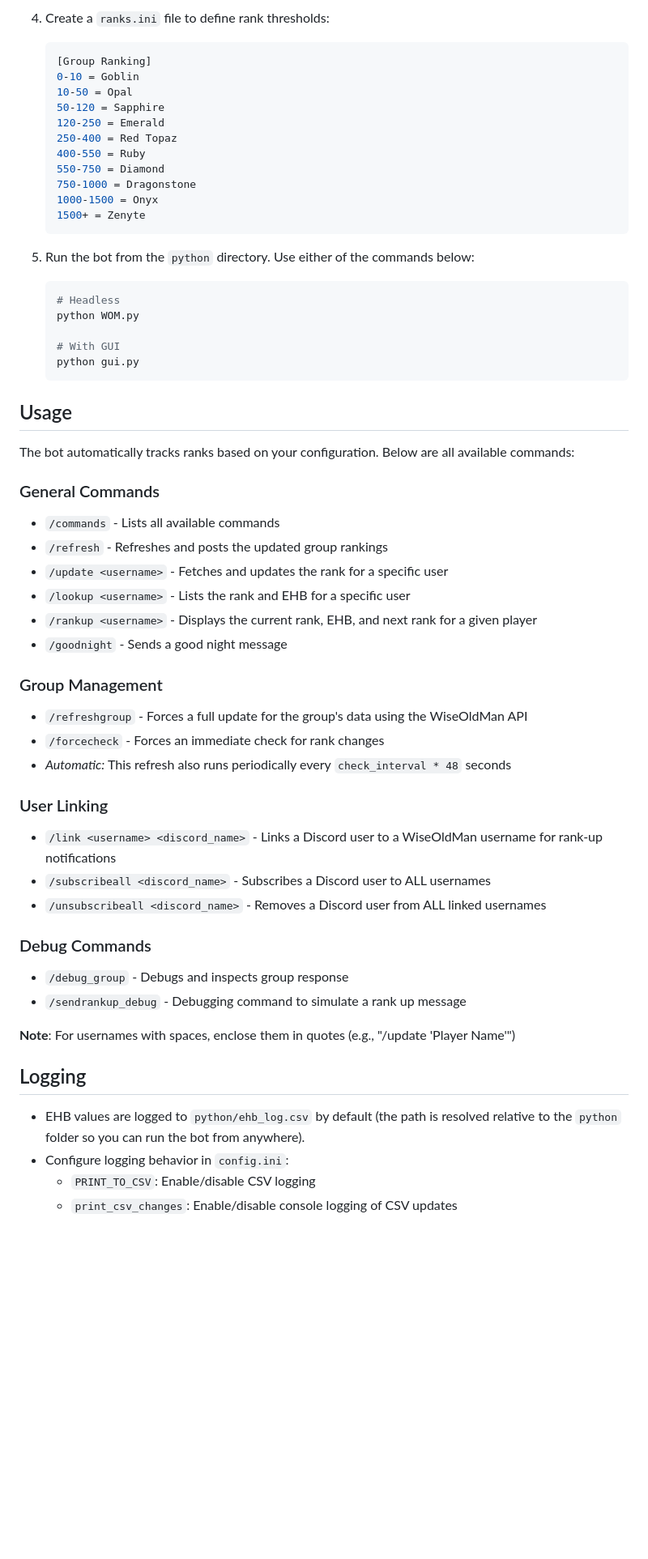
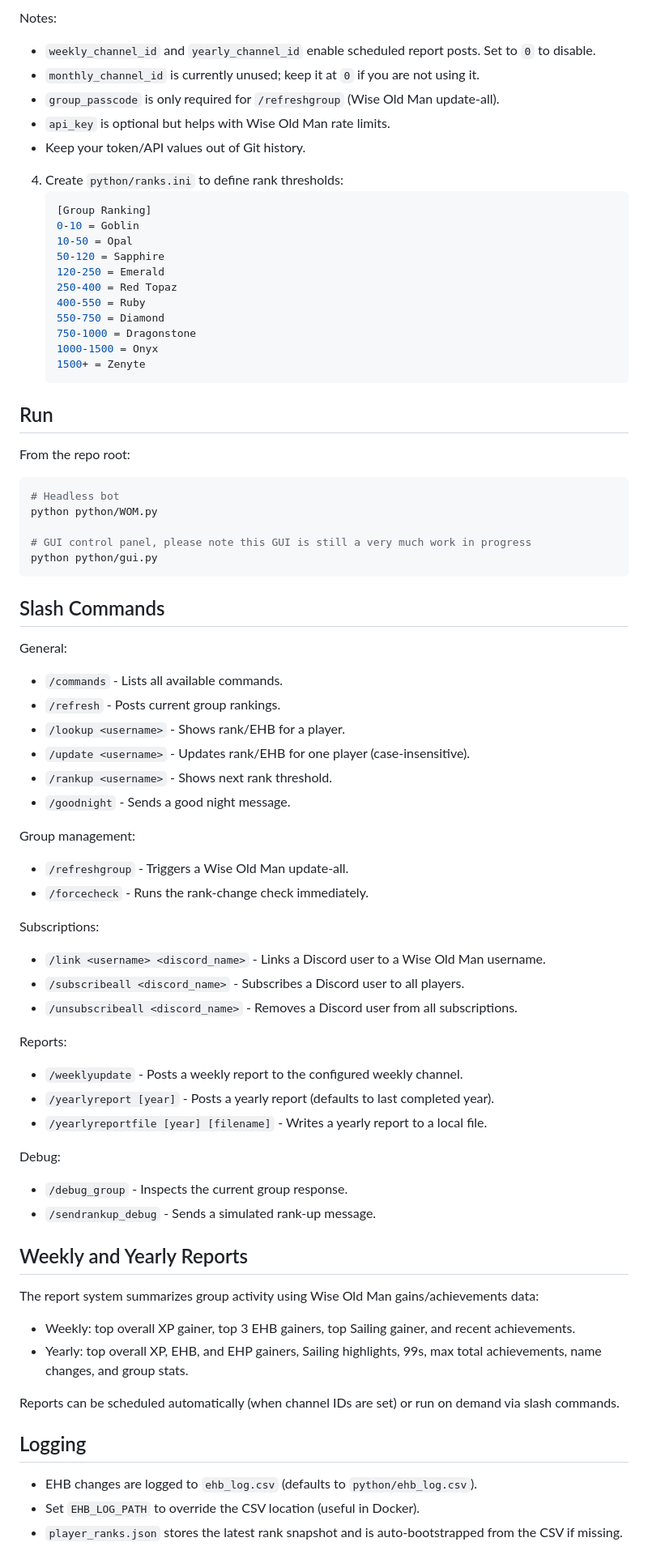
Before and after one commit to ShakyPizza/WOMupdtr, a Markdown page: README.md, the part around one of its changes. Shown at 81% size. Rendered like a GitHub page; blank space fills up the shorter version.

Commit message:
refactor: update README for clarity and feature highlights

````diff
--- a/README.md
+++ b/README.md
@@ -79,6 +54,13 @@ A Discord bot that integrates with the Wise Old Man API to track, rank, and noti
    ```
 
-4. Create a `ranks.ini` file to define rank thresholds:
+Notes:
+- `weekly_channel_id` and `yearly_channel_id` enable scheduled report posts. Set to `0` to disable.
+- `monthly_channel_id` is currently unused; keep it at `0` if you are not using it.
+- `group_passcode` is only required for `/refreshgroup` (Wise Old Man update-all).
+- `api_key` is optional but helps with Wise Old Man rate limits.
+- Keep your token/API values out of Git history.
+
+4. Create `python/ranks.ini` to define rank thresholds:
    ```ini
    [Group Ranking]
    0-10 = Goblin
@@ -93,46 +75,52 @@ A Discord bot that integrates with the Wise Old Man API to track, rank, and noti
    1500+ = Zenyte
    ```
 
-5. Run the bot from the `python` directory. Use either of the commands below:
-   ```bash
-   # Headless
-   python WOM.py
+## Run
+From the repo root:
+```bash
+# Headless bot
+python python/WOM.py
 
-   # With GUI
-   python gui.py
-   ```
+# GUI control panel, please note this GUI is still a very much work in progress
+python python/gui.py
+```
 
-## Usage
+## Slash Commands
+General:
+- `/commands` - Lists all available commands.
+- `/refresh` - Posts current group rankings.
+- `/lookup <username>` - Shows rank/EHB for a player.
+- `/update <username>` - Updates rank/EHB for one player (case-insensitive).
+- `/rankup <username>` - Shows next rank threshold.
+- `/goodnight` - Sends a good night message.
 
-The bot automatically tracks ranks based on your configuration. Below are all available commands:
+Group management:
+- `/refreshgroup` - Triggers a Wise Old Man update-all.
+- `/forcecheck` - Runs the rank-change check immediately.
 
-### General Commands
-- `/commands` - Lists all available commands
-- `/refresh` - Refreshes and posts the updated group rankings
-- `/update <username>` - Fetches and updates the rank for a specific user
-- `/lookup <username>` - Lists the rank and EHB for a specific user
-- `/rankup <username>` - Displays the current rank, EHB, and next rank for a given player
-- `/goodnight` - Sends a good night message
+Subscriptions:
+- `/link <username> <discord_name>` - Links a Discord user to a Wise Old Man username.
+- `/subscribeall <discord_name>` - Subscribes a Discord user to all players.
+- `/unsubscribeall <discord_name>` - Removes a Discord user from all subscriptions.
 
-### Group Management
-- `/refreshgroup` - Forces a full update for the group's data using the WiseOldMan API
-- `/forcecheck` - Forces an immediate check for rank changes
-- *Automatic:* This refresh also runs periodically every `check_interval * 48` seconds
+Reports:
+- `/weeklyupdate` - Posts a weekly report to the configured weekly channel.
+- `/yearlyreport [year]` - Posts a yearly report (defaults to last completed year).
+- `/yearlyreportfile [year] [filename]` - Writes a yearly report to a local file.
 
-### User Linking
-- `/link <username> <discord_name>` - Links a Discord user to a WiseOldMan username for rank-up notifications
-- `/subscribeall <discord_name>` - Subscribes a Discord user to ALL usernames
-- `/unsubscribeall <discord_name>` - Removes a Discord user from ALL linked usernames
+Debug:
+- `/debug_group` - Inspects the current group response.
+- `/sendrankup_debug` - Sends a simulated rank-up message.
 
-### Debug Commands
-- `/debug_group` - Debugs and inspects group response
-- `/sendrankup_debug` - Debugging command to simulate a rank up message
+## Weekly and Yearly Reports
+The report system summarizes group activity using Wise Old Man gains/achievements data:
+- Weekly: top overall XP gainer, top 3 EHB gainers, top Sailing gainer, and recent achievements.
+- Yearly: top overall XP, EHB, and EHP gainers, Sailing highlights, 99s, max total achievements, name changes, and group stats.
 
-**Note**: For usernames with spaces, enclose them in quotes (e.g., "/update 'Player Name'")
+Reports can be scheduled automatically (when channel IDs are set) or run on demand via slash commands.
 
 ## Logging
-- EHB values are logged to `python/ehb_log.csv` by default (the path is resolved relative to the `python` folder so you can run the bot from anywhere).
-- Configure logging behavior in `config.ini`:
-  - `PRINT_TO_CSV`: Enable/disable CSV logging
-  - `print_csv_changes`: Enable/disable console logging of CSV updates
+- EHB changes are logged to `ehb_log.csv` (defaults to `python/ehb_log.csv`).
+- Set `EHB_LOG_PATH` to override the CSV location (useful in Docker).
+- `player_ranks.json` stores the latest rank snapshot and is auto-bootstrapped from the CSV if missing.
 
````
Also changed, not shown: other parts of README.md (+34 -63 lines).
